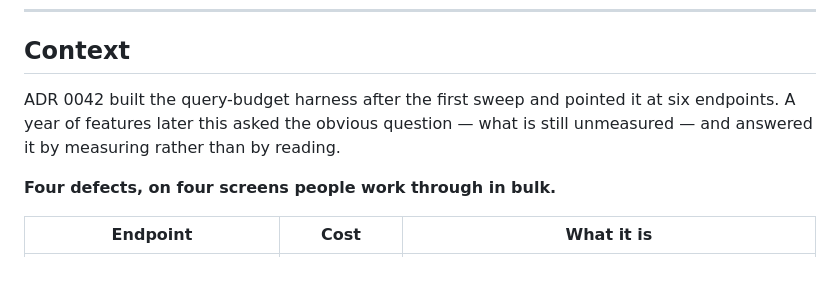
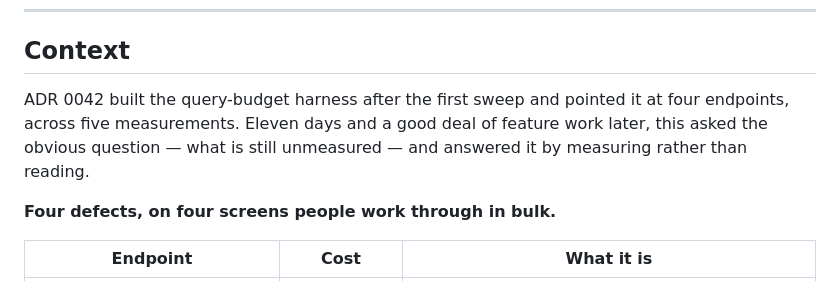
Before and after one commit to Upupapp/taytay-backend, a Markdown page: docs/adr/0047-the-second-optimisation-sweep.md, the part around the change. GitHub-like rendering.

Commit message:
docs: correct two invented facts in ADR 0047 before it is published
"A year of features later" — ADR 0042 is dated 2026-08-18 and this one 2026-08-29. **Eleven
days.** I wrote a plausible-sounding interval instead of subtracting two dates that were both
in front of me.

"Pointed it at six endpoints" — its table shows five measurements across four distinct
endpoints (`/newsfeed` appears twice, plain and with images).

Caught by reading my own ADR back before pushing it, which is the only reason it is being
fixed in the same hour rather than standing as the record. An ADR is the artefact people trust
later precisely because they were not there; a decorative number in one is worse than none.

Co-Authored-By: Claude Opus 5 <noreply@anthropic.com>

```diff
--- a/docs/adr/0047-the-second-optimisation-sweep.md
+++ b/docs/adr/0047-the-second-optimisation-sweep.md
@@ -9,9 +9,9 @@
 
 ## Context
 
-ADR 0042 built the query-budget harness after the first sweep and pointed it at six endpoints. A
-year of features later this asked the obvious question — what is still unmeasured — and answered
-it by measuring rather than by reading.
+ADR 0042 built the query-budget harness after the first sweep and pointed it at four endpoints,
+across five measurements. Eleven days and a good deal of feature work later, this asked the
+obvious question — what is still unmeasured — and answered it by measuring rather than reading.
 
 **Four defects, on four screens people work through in bulk.**
 
```
